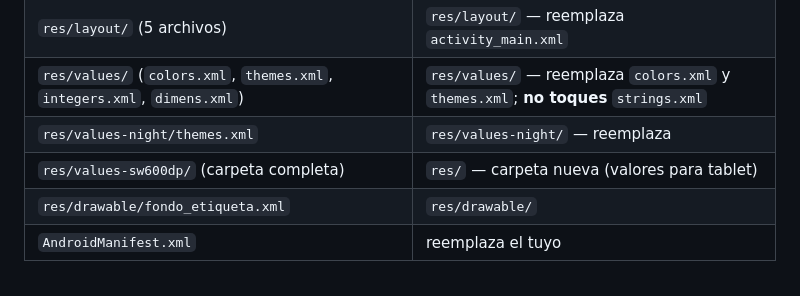
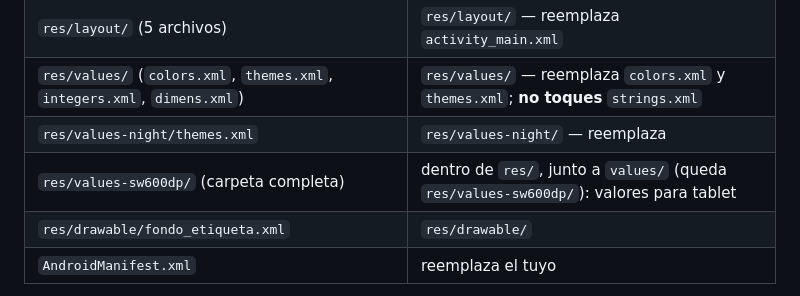
Before and after one commit to Cr1st1an123/ClasesUniversidad, a Markdown page: sabor-limeno/app-personal/GUIA.md, the part around the change. Rendered like a GitHub page.

Commit message:
GUIA: aclarar dónde va la carpeta values-sw600dp
Co-Authored-By: Claude Opus 5.5 <noreply@anthropic.com>
Claude-Session: https://claude.ai/code/session_01DyLSMXcRsDDiUQi6GQf6yq

```diff
--- a/sabor-limeno/app-personal/GUIA.md
+++ b/sabor-limeno/app-personal/GUIA.md
@@ -95,7 +95,7 @@ Copia los archivos de esta carpeta (`app-personal/app/src/main/`) a la **misma r
 | `res/layout/` (5 archivos) | `res/layout/` — reemplaza `activity_main.xml` |
 | `res/values/` (`colors.xml`, `themes.xml`, `integers.xml`, `dimens.xml`) | `res/values/` — reemplaza `colors.xml` y `themes.xml`; **no toques** `strings.xml` |
 | `res/values-night/themes.xml` | `res/values-night/` — reemplaza |
-| `res/values-sw600dp/` (carpeta completa) | `res/` — carpeta nueva (valores para tablet) |
+| `res/values-sw600dp/` (carpeta completa) | dentro de `res/`, junto a `values/` (queda `res/values-sw600dp/`): valores para tablet |
 | `res/drawable/fondo_etiqueta.xml` | `res/drawable/` |
 | `AndroidManifest.xml` | reemplaza el tuyo |
 
```
